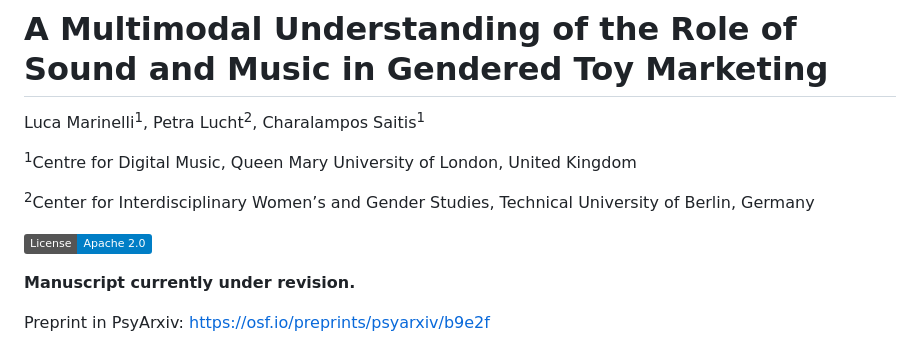
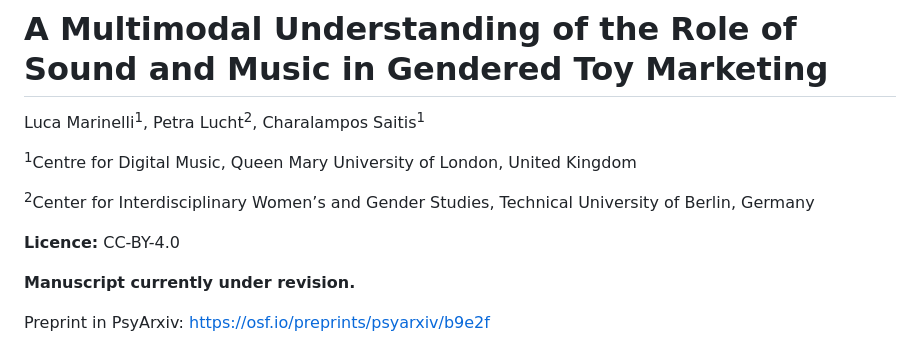
Before and after one commit to marinelliluca/music-role-gender-marketing, a Markdown page: README.md, the part around the change. Drawn GitHub-style; badges without logos.

```diff
--- a/README.md
+++ b/README.md
@@ -6,7 +6,7 @@ Luca Marinelli<sup>1</sup>, Petra Lucht<sup>2</sup>, Charalampos Saitis<sup>1</s
 
 <sup>2</sup>Center for Interdisciplinary Women’s and Gender Studies, Technical University of Berlin, Germany
 
-[![License: Apache 2.0](https://img.shields.io/badge/License-Apache%202.0-blue.svg)](https://opensource.org/licenses/Apache-2.0)
+**Licence:** CC-BY-4.0
 
 **Manuscript currently under revision.**
 
```
